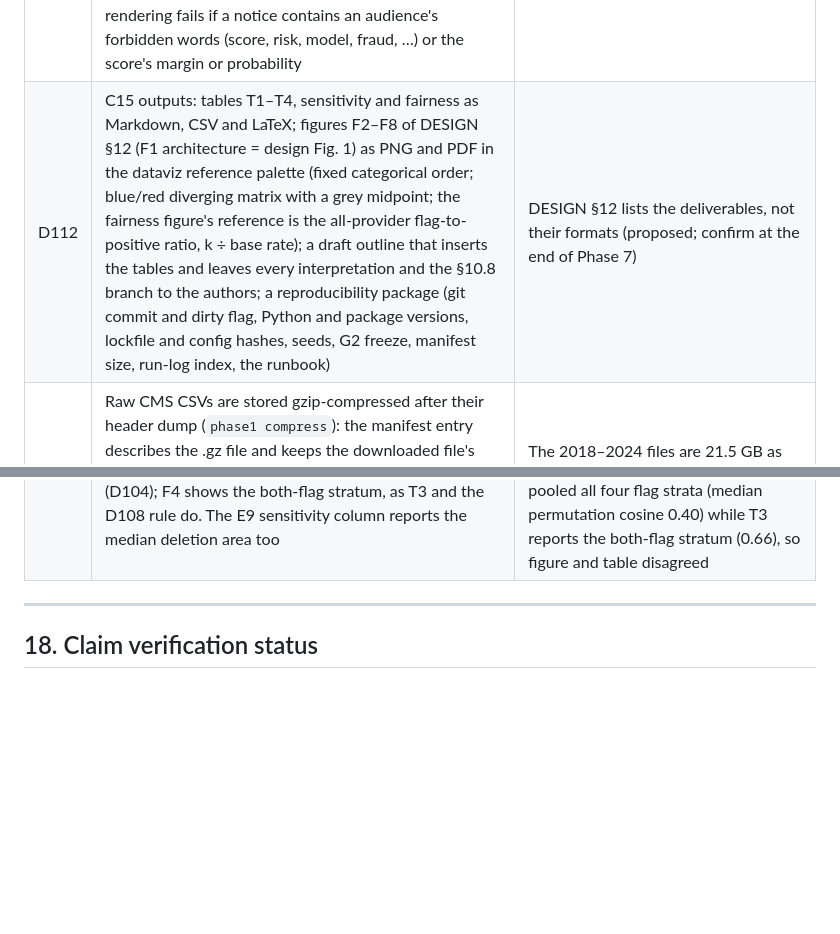
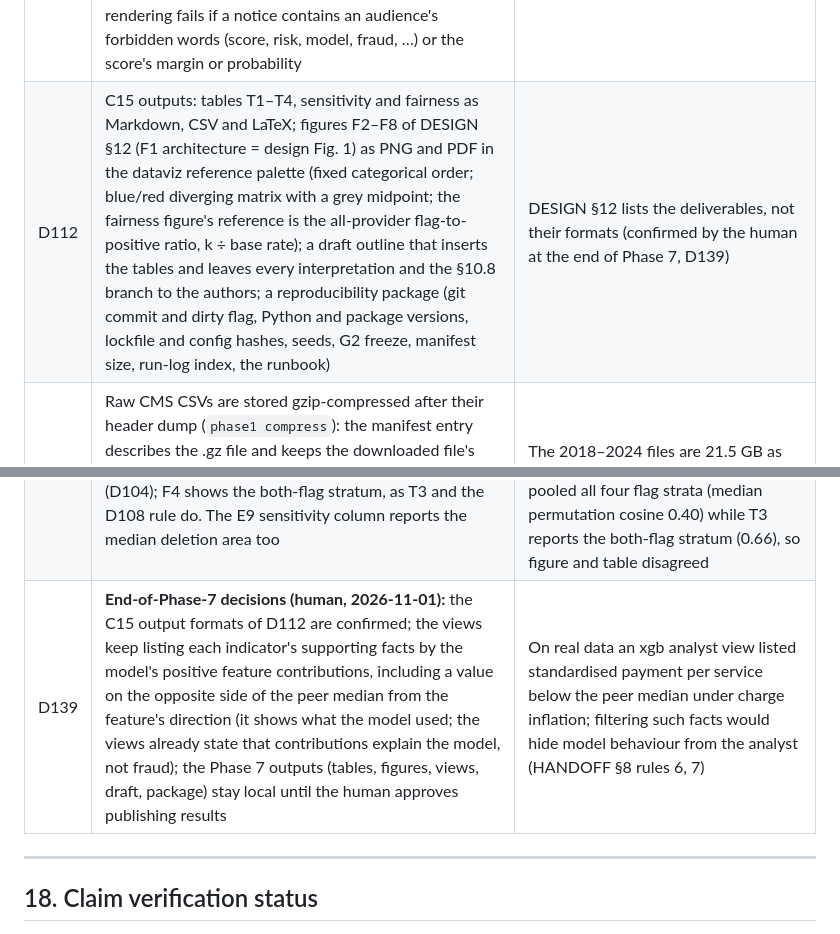
Before and after one commit to aliwain01/RC_paper_exp, a Markdown page: design/DESIGN_DOCUMENT.md, 2 parts joined by grey strips. Drawn GitHub-style; blank space fills up the shorter version.

Commit message:
Log the end-of-Phase-7 decisions (D139)
D112 output formats confirmed; views keep the model's supporting facts as
they are; Phase 7 outputs stay local until publication is approved.

Co-Authored-By: Claude Opus 5.5 <noreply@anthropic.com>
Claude-Session: https://claude.ai/code/session_01HHwMSCzwimDTjtACAAiQ7u

```diff
--- a/design/DESIGN_DOCUMENT.md
+++ b/design/DESIGN_DOCUMENT.md
@@ -781,7 +781,7 @@ Public data validates scoring, attribution and the analyst view's content. The p
 | D109 | Decision record = JSON Schema 2020-12 (`configs/decision_record.schema.json`, validated with `jsonschema`); record id = 16-hex BLAKE2b of npi, year, family, baseline and the model's `fitted.json` hash; records exist for attributed (explained-set) provider-years; views are Markdown plus minimal HTML under `outputs/phase7/` (git-ignored, never published, HANDOFF §8 rule 6) | DESIGN §8 says the record is "specified as a JSON schema and exercised by C14 on mock decisions" (proposed; confirm at the end of Phase 7) |
 | D110 | Indicators (§9.6): primary method B (configurable; the human picks it after the §10 results); up to 3 scheme groups with contribution ≥ 0.1 log-odds; mitigating groups ≤ −0.1; compound pairs from method C with M_GH + M_HG ≥ 0.1; supporting facts = the 2 largest positive per-feature contributions in the group (method A within group for trees, method D for glass boxes), shown as the raw statistic vs its median over the provider's peer cell that year; "if matched peers" = the calibrated probability of v(N∖{G}); the context contribution is shown as a peer-group adjustment | §9.6 fixes the rules but not the fact source for glass boxes, the peer median's population or the counterfactual's scale (proposed; confirm at the end of Phase 7) |
 | D111 | External views (§11.3): provider and beneficiary notices are rendered only after a decision whose action is external (`views.yaml: actions`); every decision in this project is a mock decision and its notices carry a MOCK-UP banner; the provider notice states facts only for the decision's policy reasons (the top 2 indicators) and the beneficiary notice is generic (no claim-level data); rendering fails if a notice contains an audience's forbidden words (score, risk, model, fraud, …) or the score's margin or probability | Makes rules 1–5 checkable (proposed; confirm at the end of Phase 7) |
-| D112 | C15 outputs: tables T1–T4, sensitivity and fairness as Markdown, CSV and LaTeX; figures F2–F8 of DESIGN §12 (F1 architecture = design Fig. 1) as PNG and PDF in the dataviz reference palette (fixed categorical order; blue/red diverging matrix with a grey midpoint; the fairness figure's reference is the all-provider flag-to-positive ratio, k ÷ base rate); a draft outline that inserts the tables and leaves every interpretation and the §10.8 branch to the authors; a reproducibility package (git commit and dirty flag, Python and package versions, lockfile and config hashes, seeds, G2 freeze, manifest size, run-log index, the runbook) | DESIGN §12 lists the deliverables, not their formats (proposed; confirm at the end of Phase 7) |
+| D112 | C15 outputs: tables T1–T4, sensitivity and fairness as Markdown, CSV and LaTeX; figures F2–F8 of DESIGN §12 (F1 architecture = design Fig. 1) as PNG and PDF in the dataviz reference palette (fixed categorical order; blue/red diverging matrix with a grey midpoint; the fairness figure's reference is the all-provider flag-to-positive ratio, k ÷ base rate); a draft outline that inserts the tables and leaves every interpretation and the §10.8 branch to the authors; a reproducibility package (git commit and dirty flag, Python and package versions, lockfile and config hashes, seeds, G2 freeze, manifest size, run-log index, the runbook) | DESIGN §12 lists the deliverables, not their formats (confirmed by the human at the end of Phase 7, D139) |
 | D113 | Raw CMS CSVs are stored gzip-compressed after their header dump (`phase1 compress`): the manifest entry describes the .gz file and keeps the downloaded file's name, size and sha256 in `extra`; column maps, header dumps and harmonised files refer to that original sha256; `harmonise` decompresses to a scratch copy. Decompressing reproduces the downloaded bytes exactly (checked before the CSV is deleted) | The 2018–2024 files are 21.5 GB as CSV and the working environment has ≈ 27 GB; compressed they take 5.2 GB (Phase 1) |
 | D114 | DMEPOS suppression is on claims: CMS drops DME rows with ≤ 10 claims and blanks beneficiary counts below 11, so injected DME-S rows are re-suppressed on `Tot_Suplr_Clms` (`injection.yaml`); blank beneficiary counts stay null (DME-S counts are not used by features; DME-P `Tot_Suplr_Benes`, used by the DME intensity features, is blank for 45 % of referring providers, which the Phase 2 QA must report before G2) | Observed in the real files (§18); the DMEPOS methodology mentions both rules |
 | D115 | CMS files come from the data.cms.gov catalogue (`https://data.cms.gov/data.json`): one distribution per dataset and year with a direct CSV link (route `other`); the data dictionary and methodology PDFs, which CMS lists unchanged for every year, are registered once per dataset under 2024 | data.gov's package slugs changed (`…-by-provider-and-service-23337`); the CMS catalogue is the primary source (Phase 1) |
@@ -808,6 +808,7 @@ Public data validates scoring, attribution and the analyst view's content. The p
 | D136 | Training (`train_design`) loads its design lean as well (D133): model columns as Float32, raw__ statistics never read. Fits are unchanged, since training reads the frame only through the Float32 model matrix and the key and label columns | Sensitivity S3 (individuals only) was OOM-killed at 14 GB in its first 24 s: the entity filter's semi-join copied the full Float64 design while every raw__ column was still loaded |
 | D137 | **End-of-Phase-6 decisions (human, 2026-11-01):** the paper follows the DESIGN §10.8 row "No significant difference: recommend the glass box; the scenario framework and method comparison stand" (H1 false at G3; the best GBM's method-B explanations correct on injected schemes and consistent with EBM and GA²M under D108); S1_W1 stays recorded as not estimable (D134, guard not relaxed); the Phase 6 evaluation report stays local until the human approves publishing results | The rule of D108 assigned the row; the human chose it (HANDOFF §8 rule 7) |
 | D138 | Phase 7 figures follow the tables they illustrate: F5 plots the pointwise median normalised deletion curve (the mean curve stays in `faithfulness.json` as `{method}_mean`), as T4 reports median deletion scores (D104); F4 shows the both-flag stratum, as T3 and the D108 rule do. The E9 sensitivity column reports the median deletion area too | On real data the mean curve of the best GBM fell to −0.50 after five groups (median −0.04): a few providers with f(x) close to v(∅) dominate the mean of the normalised ratio. F4 pooled all four flag strata (median permutation cosine 0.40) while T3 reports the both-flag stratum (0.66), so figure and table disagreed |
+| D139 | **End-of-Phase-7 decisions (human, 2026-11-01):** the C15 output formats of D112 are confirmed; the views keep listing each indicator's supporting facts by the model's positive feature contributions, including a value on the opposite side of the peer median from the feature's direction (it shows what the model used; the views already state that contributions explain the model, not fraud); the Phase 7 outputs (tables, figures, views, draft, package) stay local until the human approves publishing results | On real data an xgb analyst view listed standardised payment per service below the peer median under charge inflation; filtering such facts would hide model behaviour from the analyst (HANDOFF §8 rules 6, 7) |
 
 ---
 
```
